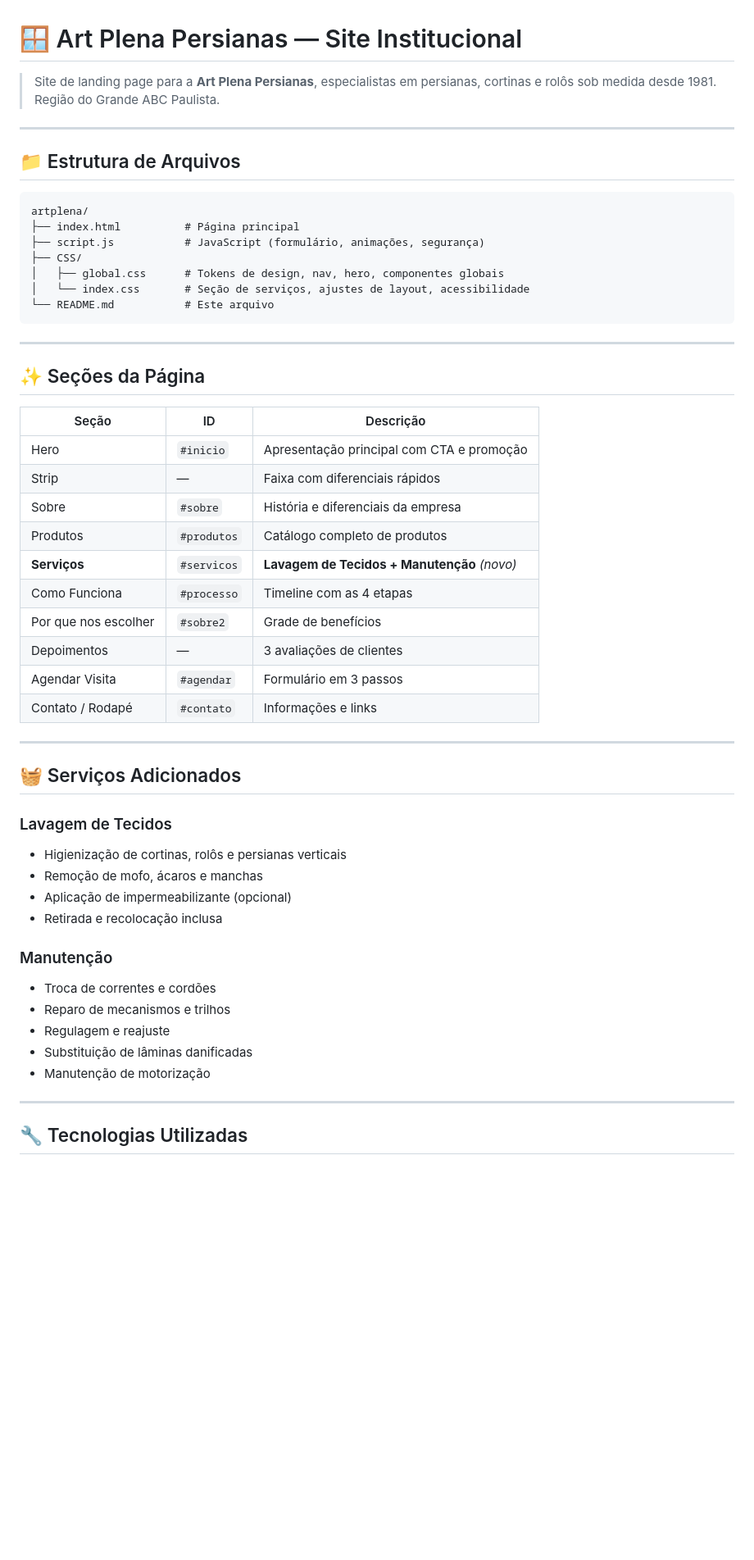
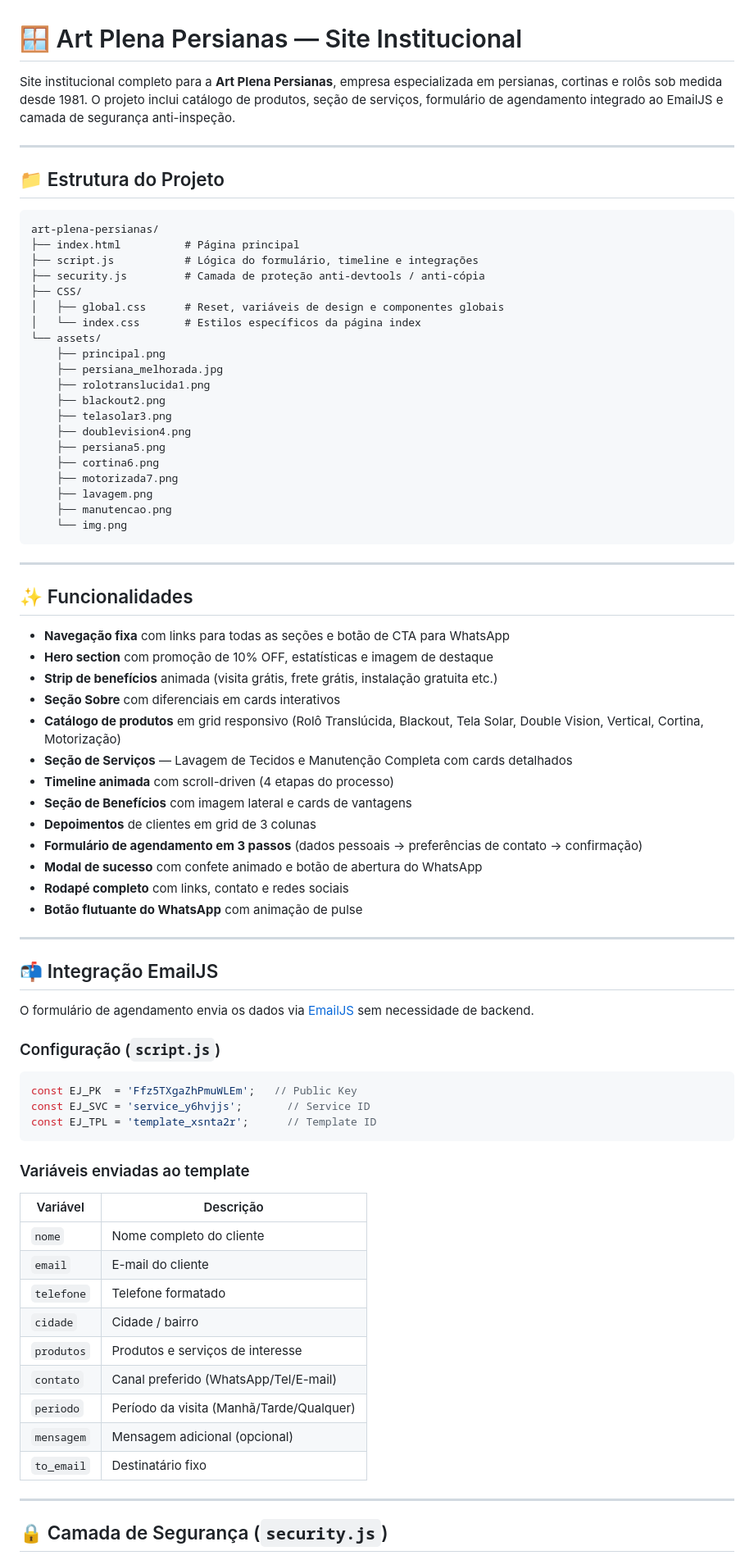
Before and after one commit to DanielLopes31/Empresa, a Markdown page: readme.md, the part around one of its changes. Shown at 82% size. GitHub-like rendering; blank space fills up the shorter version.

````diff
--- a/readme.md
+++ b/readme.md
@@ -1,56 +1,81 @@
 # 🪟 Art Plena Persianas — Site Institucional
 
-> Site de landing page para a **Art Plena Persianas**, especialistas em persianas, cortinas e rolôs sob medida desde 1981. Região do Grande ABC Paulista.
+Site institucional completo para a **Art Plena Persianas**, empresa especializada em persianas, cortinas e rolôs sob medida desde 1981. O projeto inclui catálogo de produtos, seção de serviços, formulário de agendamento integrado ao EmailJS e camada de segurança anti-inspeção.
 
 ---
 
-## 📁 Estrutura de Arquivos
+## 📁 Estrutura do Projeto
 
 ```
-artplena/
+art-plena-persianas/
 ├── index.html          # Página principal
-├── script.js           # JavaScript (formulário, animações, segurança)
+├── script.js           # Lógica do formulário, timeline e integrações
+├── security.js         # Camada de proteção anti-devtools / anti-cópia
 ├── CSS/
-│   ├── global.css      # Tokens de design, nav, hero, componentes globais
-│   └── index.css       # Seção de serviços, ajustes de layout, acessibilidade
-└── README.md           # Este arquivo
+│   ├── global.css      # Reset, variáveis de design e componentes globais
+│   └── index.css       # Estilos específicos da página index
+└── assets/
+    ├── principal.png
+    ├── persiana_melhorada.jpg
+    ├── rolotranslucida1.png
+    ├── blackout2.png
+    ├── telasolar3.png
+    ├── doublevision4.png
+    ├── persiana5.png
+    ├── cortina6.png
+    ├── motorizada7.png
+    ├── lavagem.png
+    ├── manutencao.png
+    └── img.png
 ```
 
 ---
 
-## ✨ Seções da Página
+## ✨ Funcionalidades
 
-| Seção | ID | Descrição |
-|---|---|---|
-| Hero | `#inicio` | Apresentação principal com CTA e promoção |
-| Strip | — | Faixa com diferenciais rápidos |
-| Sobre | `#sobre` | História e diferenciais da empresa |
-| Produtos | `#produtos` | Catálogo completo de produtos |
-| **Serviços** | `#servicos` | **Lavagem de Tecidos + Manutenção** *(novo)* |
-| Como Funciona | `#processo` | Timeline com as 4 etapas |
-| Por que nos escolher | `#sobre2` | Grade de benefícios |
-| Depoimentos | — | 3 avaliações de clientes |
-| Agendar Visita | `#agendar` | Formulário em 3 passos |
-| Contato / Rodapé | `#contato` | Informações e links |
+- **Navegação fixa** com links para todas as seções e botão de CTA para WhatsApp
+- **Hero section** com promoção de 10% OFF, estatísticas e imagem de destaque
+- **Strip de benefícios** animada (visita grátis, frete grátis, instalação gratuita etc.)
+- **Seção Sobre** com diferenciais em cards interativos
+- **Catálogo de produtos** em grid responsivo (Rolô Translúcida, Blackout, Tela Solar, Double Vision, Vertical, Cortina, Motorização)
+- **Seção de Serviços** — Lavagem de Tecidos e Manutenção Completa com cards detalhados
+- **Timeline animada** com scroll-driven (4 etapas do processo)
+- **Seção de Benefícios** com imagem lateral e cards de vantagens
+- **Depoimentos** de clientes em grid de 3 colunas
+- **Formulário de agendamento em 3 passos** (dados pessoais → preferências de contato → confirmação)
+- **Modal de sucesso** com confete animado e botão de abertura do WhatsApp
+- **Rodapé completo** com links, contato e redes sociais
+- **Botão flutuante do WhatsApp** com animação de pulse
 
 ---
 
-## 🧺 Serviços Adicionados
+## 📬 Integração EmailJS
 
-### Lavagem de Tecidos
-- Higienização de cortinas, rolôs e persianas verticais
-- Remoção de mofo, ácaros e manchas
-- Aplicação de impermeabilizante (opcional)
-- Retirada e recolocação inclusa
+O formulário de agendamento envia os dados via [EmailJS](https://www.emailjs.com/) sem necessidade de backend.
 
-### Manutenção
-- Troca de correntes e cordões
-- Reparo de mecanismos e trilhos
-- Regulagem e reajuste
-- Substituição de lâminas danificadas
-- Manutenção de motorização
+### Configuração (`script.js`)
+
+```js
+const EJ_PK  = 'Ffz5TXgaZhPmuWLEm';   // Public Key
+const EJ_SVC = 'service_y6hvjjs';       // Service ID
+const EJ_TPL = 'template_xsnta2r';      // Template ID
+```
+
+### Variáveis enviadas ao template
+
+| Variável     | Descrição                           |
+|--------------|-------------------------------------|
+| `nome`       | Nome completo do cliente            |
+| `email`      | E-mail do cliente                   |
+| `telefone`   | Telefone formatado                  |
+| `cidade`     | Cidade / bairro                     |
+| `produtos`   | Produtos e serviços de interesse    |
+| `contato`    | Canal preferido (WhatsApp/Tel/E-mail)|
+| `periodo`    | Período da visita (Manhã/Tarde/Qualquer) |
+| `mensagem`   | Mensagem adicional (opcional)       |
+| `to_email`   | Destinatário fixo                   |
 
 ---
 
-## 🔧 Tecnologias Utilizadas
+## 🔒 Camada de Segurança (`security.js`)
 
````
Also changed, not shown: other parts of readme.md (+50 -113 lines).
